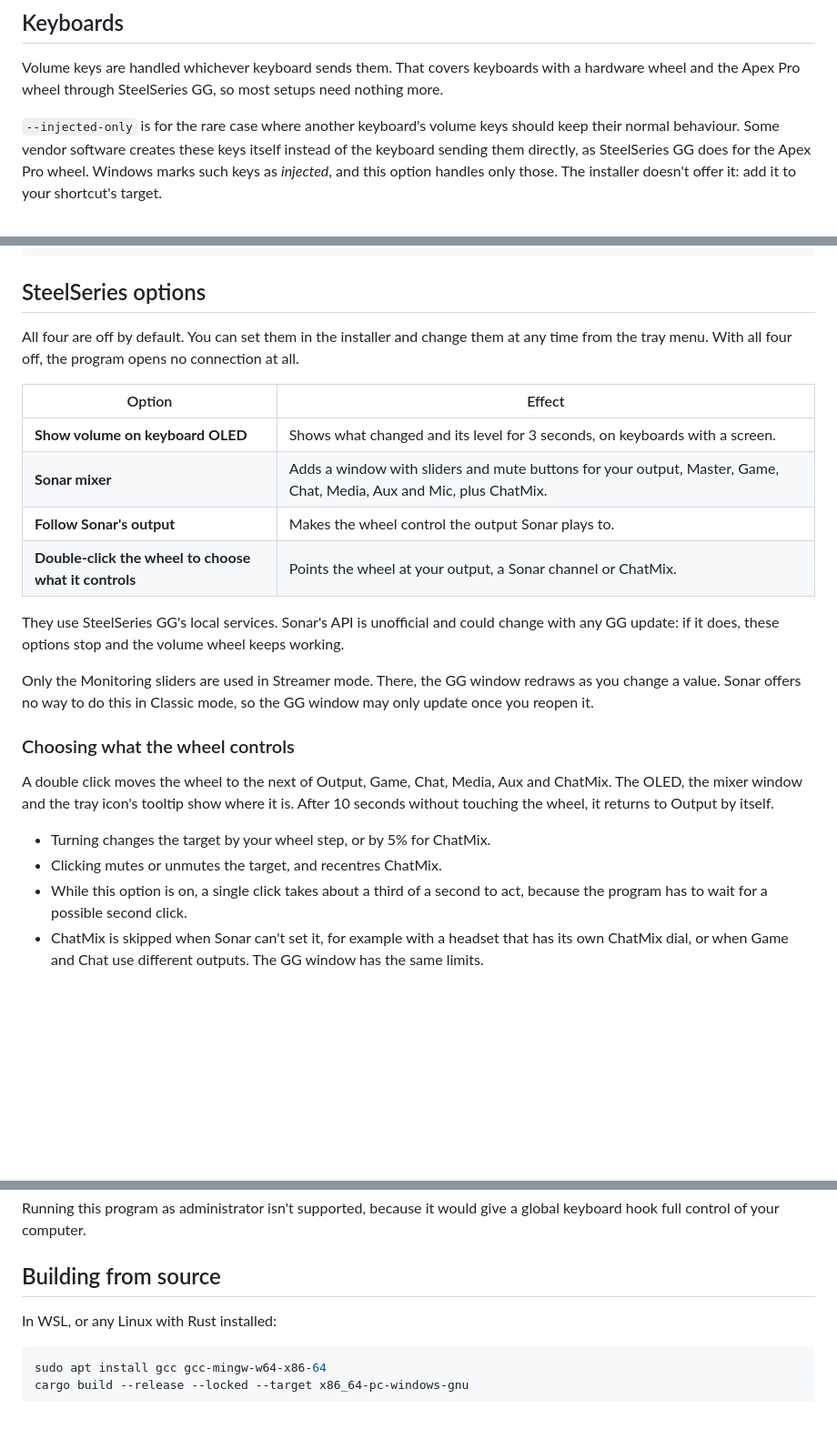
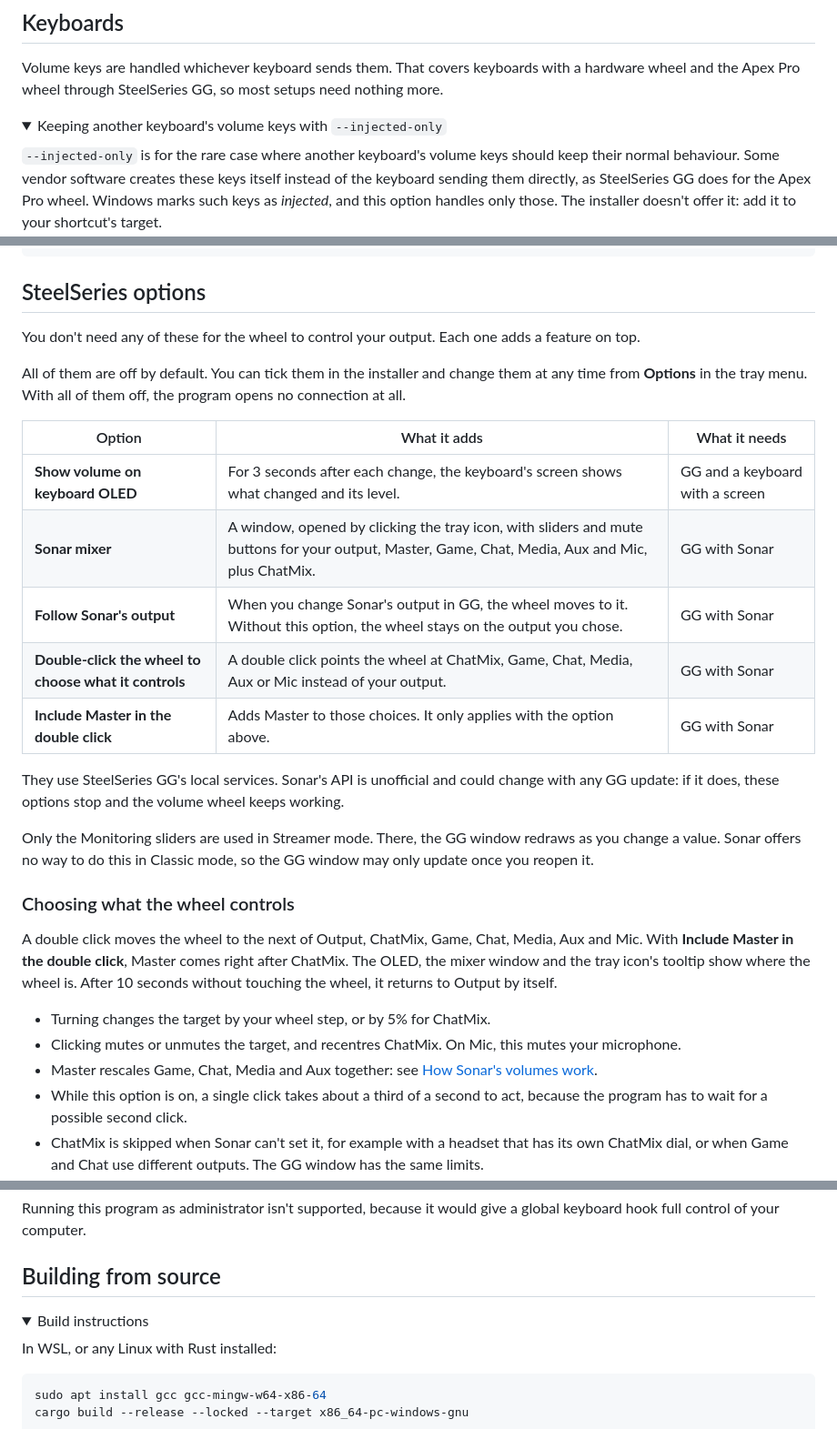
Before and after one commit to BastienPoP/sonar-rollerbar, a Markdown page: README.md, 3 parts joined by grey strips. Shown at 91% size. Rendered like a GitHub page; folded sections open; blank space fills up the shorter version.

```diff
--- a/README.md
+++ b/README.md
@@ -108,6 +172,9 @@ If no selected output is available, volume keys continue to Windows as usual.
 Volume keys are handled whichever keyboard sends them. That covers keyboards with a hardware wheel
 and the Apex Pro wheel through SteelSeries GG, so most setups need nothing more.
 
+<details>
+<summary>Keeping another keyboard's volume keys with <code>--injected-only</code></summary>
+
 `--injected-only` is for the rare case where another keyboard's volume keys should keep their normal
 behaviour. Some vendor software creates these keys itself instead of the keyboard sending them
 directly, as SteelSeries GG does for the Apex Pro wheel. Windows marks such keys as *injected*, and
@@ -156,15 +225,18 @@ taskkill /IM sonar-rollerbar.exe /F
 
 ## SteelSeries options
 
-All four are off by default. You can set them in the installer and change them at any time from
-the tray menu. With all four off, the program opens no connection at all.
+You don't need any of these for the wheel to control your output. Each one adds a feature on top.
 
-| Option | Effect |
-| --- | --- |
-| **Show volume on keyboard OLED** | Shows what changed and its level for 3 seconds, on keyboards with a screen. |
-| **Sonar mixer** | Adds a window with sliders and mute buttons for your output, Master, Game, Chat, Media, Aux and Mic, plus ChatMix. |
-| **Follow Sonar's output** | Makes the wheel control the output Sonar plays to. |
-| **Double-click the wheel to choose what it controls** | Points the wheel at your output, a Sonar channel or ChatMix. |
+All of them are off by default. You can tick them in the installer and change them at any time from
+**Options** in the tray menu. With all of them off, the program opens no connection at all.
+
+| Option | What it adds | What it needs |
+| --- | --- | --- |
+| **Show volume on keyboard OLED** | For 3 seconds after each change, the keyboard's screen shows what changed and its level. | GG and a keyboard with a screen |
+| **Sonar mixer** | A window, opened by clicking the tray icon, with sliders and mute buttons for your output, Master, Game, Chat, Media, Aux and Mic, plus ChatMix. | GG with Sonar |
+| **Follow Sonar's output** | When you change Sonar's output in GG, the wheel moves to it. Without this option, the wheel stays on the output you chose. | GG with Sonar |
+| **Double-click the wheel to choose what it controls** | A double click points the wheel at ChatMix, Game, Chat, Media, Aux or Mic instead of your output. | GG with Sonar |
+| **Include Master in the double click** | Adds Master to those choices. It only applies with the option above. | GG with Sonar |
 
 They use SteelSeries GG's local services. Sonar's API is unofficial and could change with any GG
 update: if it does, these options stop and the volume wheel keeps working.
@@ -175,12 +247,15 @@ reopen it.
 
 ### Choosing what the wheel controls
 
-A double click moves the wheel to the next of Output, Game, Chat, Media, Aux and ChatMix. The OLED,
-the mixer window and the tray icon's tooltip show where it is. After 10 seconds without touching the
-wheel, it returns to Output by itself.
+A double click moves the wheel to the next of Output, ChatMix, Game, Chat, Media, Aux and Mic. With
+**Include Master in the double click**, Master comes right after ChatMix. The OLED, the mixer window
+and the tray icon's tooltip show where the wheel is. After 10 seconds without touching the wheel, it
+returns to Output by itself.
 
 - Turning changes the target by your wheel step, or by 5% for ChatMix.
-- Clicking mutes or unmutes the target, and recentres ChatMix.
+- Clicking mutes or unmutes the target, and recentres ChatMix. On Mic, this mutes your microphone.
+- Master rescales Game, Chat, Media and Aux together: see
+  [How Sonar's volumes work](#how-sonars-volumes-work).
 - While this option is on, a single click takes about a third of a second to act, because the
   program has to wait for a possible second click.
 - ChatMix is skipped when Sonar can't set it, for example with a headset that has its own ChatMix
@@ -282,6 +363,9 @@ Running this program as administrator isn't supported, because it would give a g
 full control of your computer.
 
 ## Building from source
+
+<details>
+<summary>Build instructions</summary>
 
 In WSL, or any Linux with Rust installed:
 
```
Also changed, not shown: other parts of README.md (+90 -16 lines), docs/images/icon.png (added), docs/images/mixer.png (added), docs/images/tray-menu.png (added).
